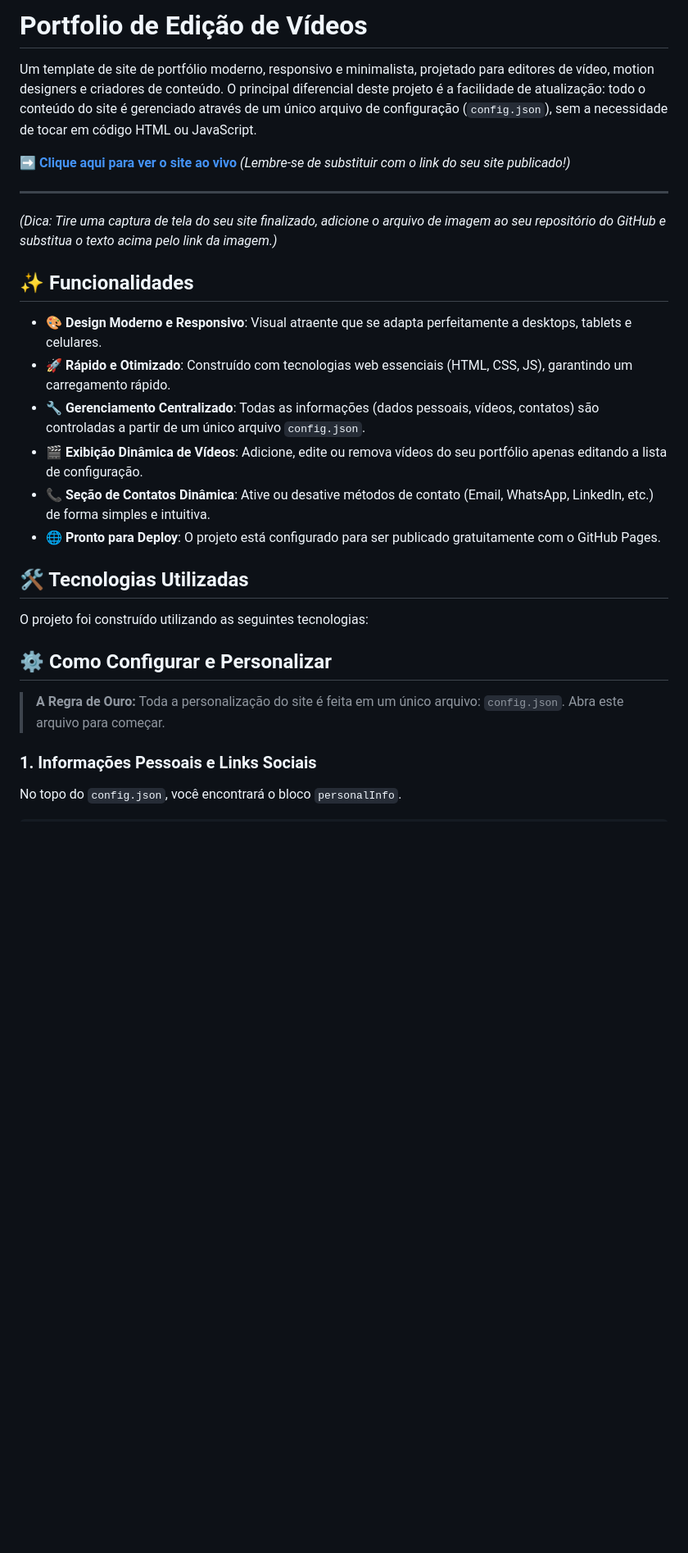
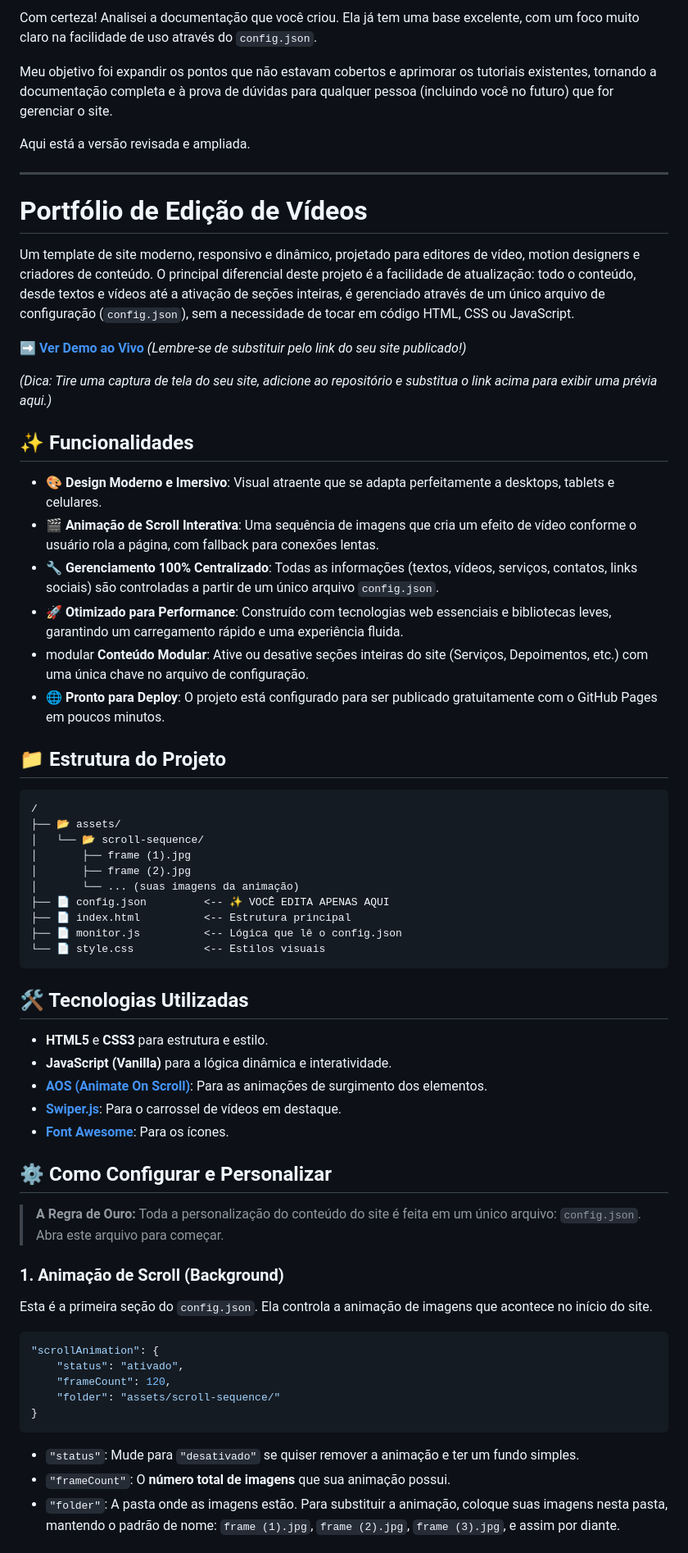
Before and after one commit to matheusaraujoc/Portfolio, a Markdown page: readme.md, the part around one of its changes. Shown at 82% size. Rendered like a GitHub page; blank space fills up the shorter version.

````diff
--- a/readme.md
+++ b/readme.md
@@ -1,31 +1,69 @@
-# Portfolio de Edição de Vídeos
+Com certeza\! Analisei a documentação que você criou. Ela já tem uma base excelente, com um foco muito claro na facilidade de uso através do `config.json`.
 
-Um template de site de portfólio moderno, responsivo e minimalista, projetado para editores de vídeo, motion designers e criadores de conteúdo. O principal diferencial deste projeto é a facilidade de atualização: todo o conteúdo do site é gerenciado através de um único arquivo de configuração (`config.json`), sem a necessidade de tocar em código HTML ou JavaScript.
+Meu objetivo foi expandir os pontos que não estavam cobertos e aprimorar os tutoriais existentes, tornando a documentação completa e à prova de dúvidas para qualquer pessoa (incluindo você no futuro) que for gerenciar o site.
 
-**[➡️ Clique aqui para ver o site ao vivo](https://www.google.com/search?q=https://SEU-USUARIO.github.io/SEU-REPOSITORIO/)**
-*(Lembre-se de substituir com o link do seu site publicado\!)*
+Aqui está a versão revisada e ampliada.
 
 -----
 
-*(Dica: Tire uma captura de tela do seu site finalizado, adicione o arquivo de imagem ao seu repositório do GitHub e substitua o texto acima pelo link da imagem.)*
+# Portfólio de Edição de Vídeos
+
+Um template de site moderno, responsivo e dinâmico, projetado para editores de vídeo, motion designers e criadores de conteúdo. O principal diferencial deste projeto é a facilidade de atualização: todo o conteúdo, desde textos e vídeos até a ativação de seções inteiras, é gerenciado através de um único arquivo de configuração (`config.json`), sem a necessidade de tocar em código HTML, CSS ou JavaScript.
+
+**[➡️ Ver Demo ao Vivo](https://www.google.com/search?q=https://SEU-USUARIO-GITHUB.github.io/SEU-REPOSITORIO/)**
+*(Lembre-se de substituir pelo link do seu site publicado\!)*
+
+*(Dica: Tire uma captura de tela do seu site, adicione ao repositório e substitua o link acima para exibir uma prévia aqui.)*
 
 ## ✨ Funcionalidades
 
-  * 🎨 **Design Moderno e Responsivo**: Visual atraente que se adapta perfeitamente a desktops, tablets e celulares.
-  * 🚀 **Rápido e Otimizado**: Construído com tecnologias web essenciais (HTML, CSS, JS), garantindo um carregamento rápido.
-  * 🔧 **Gerenciamento Centralizado**: Todas as informações (dados pessoais, vídeos, contatos) são controladas a partir de um único arquivo `config.json`.
-  * 🎬 **Exibição Dinâmica de Vídeos**: Adicione, edite ou remova vídeos do seu portfólio apenas editando a lista de configuração.
-  * 📞 **Seção de Contatos Dinâmica**: Ative ou desative métodos de contato (Email, WhatsApp, LinkedIn, etc.) de forma simples e intuitiva.
-  * 🌐 **Pronto para Deploy**: O projeto está configurado para ser publicado gratuitamente com o GitHub Pages.
+  * 🎨 **Design Moderno e Imersivo**: Visual atraente que se adapta perfeitamente a desktops, tablets e celulares.
+  * 🎬 **Animação de Scroll Interativa**: Uma sequência de imagens que cria um efeito de vídeo conforme o usuário rola a página, com fallback para conexões lentas.
+  * 🔧 **Gerenciamento 100% Centralizado**: Todas as informações (textos, vídeos, serviços, contatos, links sociais) são controladas a partir de um único arquivo `config.json`.
+  * 🚀 **Otimizado para Performance**: Construído com tecnologias web essenciais e bibliotecas leves, garantindo um carregamento rápido e uma experiência fluida.
+  * modular **Conteúdo Modular**: Ative ou desative seções inteiras do site (Serviços, Depoimentos, etc.) com uma única chave no arquivo de configuração.
+  * 🌐 **Pronto para Deploy**: O projeto está configurado para ser publicado gratuitamente com o GitHub Pages em poucos minutos.
+
+## 📁 Estrutura do Projeto
+
+```
+/
+├── 📂 assets/
+│   └── 📂 scroll-sequence/
+│       ├── frame (1).jpg
+│       ├── frame (2).jpg
+│       └── ... (suas imagens da animação)
+├── 📄 config.json         <-- ✨ VOCÊ EDITA APENAS AQUI
+├── 📄 index.html          <-- Estrutura principal
+├── 📄 monitor.js          <-- Lógica que lê o config.json
+└── 📄 style.css           <-- Estilos visuais
+```
 
 ## 🛠️ Tecnologias Utilizadas
 
-O projeto foi construído utilizando as seguintes tecnologias:
+  * **HTML5** e **CSS3** para estrutura e estilo.
+  * **JavaScript (Vanilla)** para a lógica dinâmica e interatividade.
+  * **[AOS (Animate On Scroll)](https://michalsnik.github.io/aos/)**: Para as animações de surgimento dos elementos.
+  * **[Swiper.js](https://swiperjs.com/)**: Para o carrossel de vídeos em destaque.
+  * **[Font Awesome](https://fontawesome.com/)**: Para os ícones.
 
 ## ⚙️ Como Configurar e Personalizar
 
-> **A Regra de Ouro:** Toda a personalização do site é feita em um único arquivo: `config.json`. Abra este arquivo para começar.
+> **A Regra de Ouro:** Toda a personalização do conteúdo do site é feita em um único arquivo: `config.json`. Abra este arquivo para começar.
 
-### 1\. Informações Pessoais e Links Sociais
+### 1\. Animação de Scroll (Background)
 
-No topo do `config.json`, você encontrará o bloco `personalInfo`.
+Esta é a primeira seção do `config.json`. Ela controla a animação de imagens que acontece no início do site.
+
+```json
+"scrollAnimation": {
+    "status": "ativado",
+    "frameCount": 120,
+    "folder": "assets/scroll-sequence/"
+}
+```
+
+  * `"status"`: Mude para `"desativado"` se quiser remover a animação e ter um fundo simples.
+  * `"frameCount"`: O **número total de imagens** que sua animação possui.
+  * `"folder"`: A pasta onde as imagens estão. Para substituir a animação, coloque suas imagens nesta pasta, mantendo o padrão de nome: `frame (1).jpg`, `frame (2).jpg`, `frame (3).jpg`, e assim por diante.
+
````
Also changed, not shown: other parts of readme.md (+63 -65 lines).
